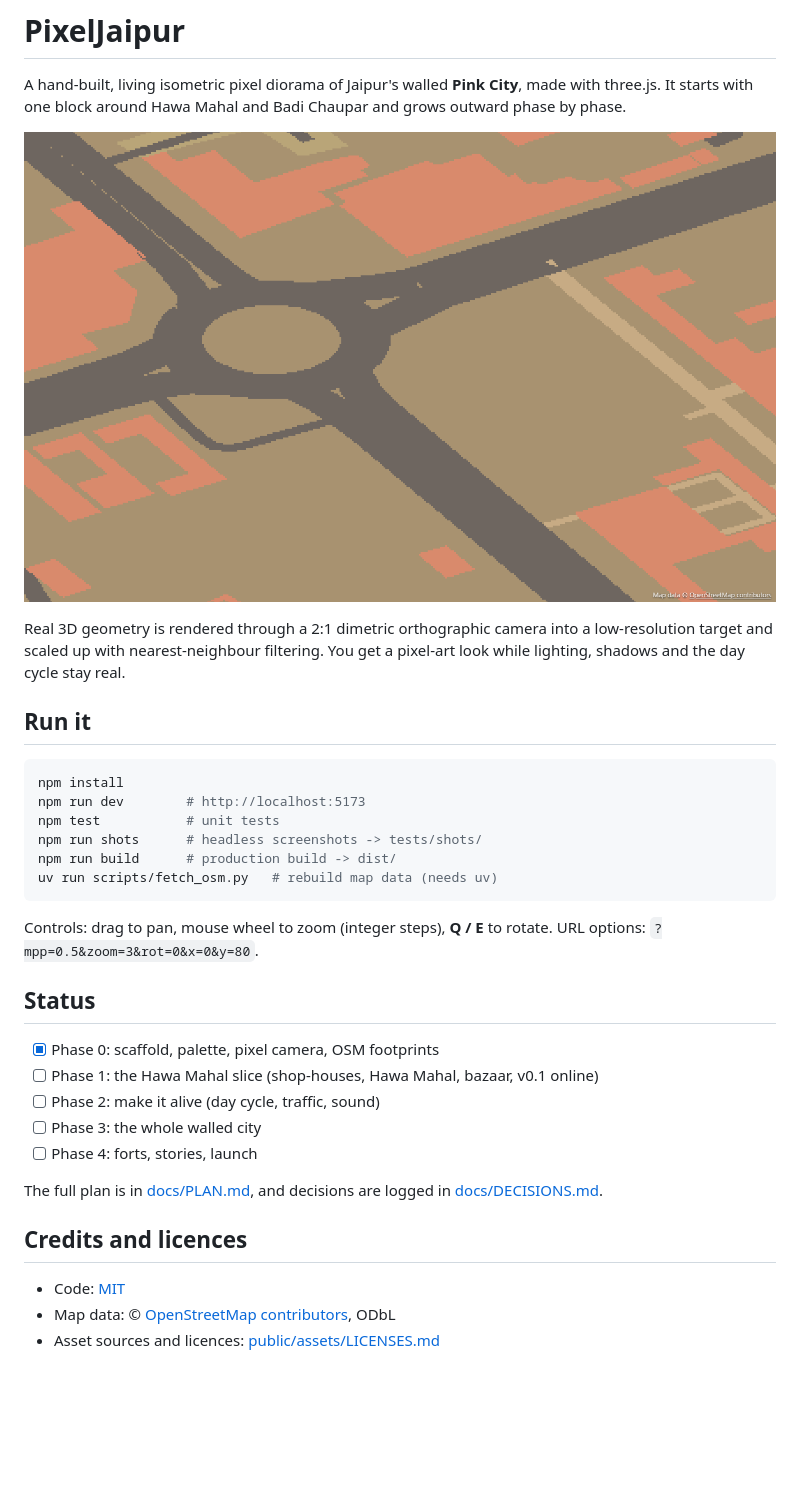
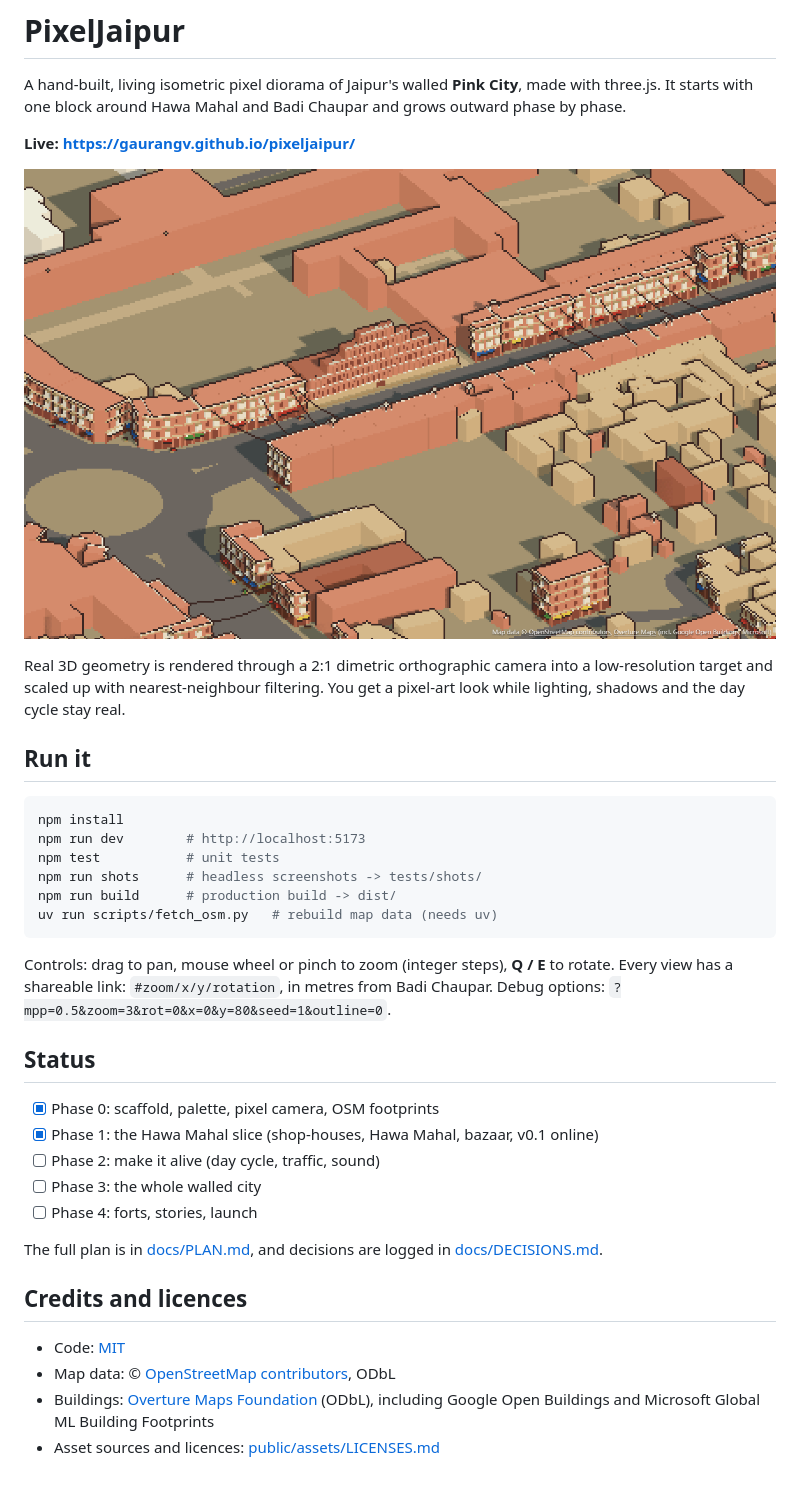
Before and after one commit to gaurangv/pixeljaipur, a Markdown page: README.md, the part around the change. Drawn GitHub-style; pictures changed too: docs/img/hawa-mahal.png (added); blank space fills up the shorter version.

````diff
--- a/README.md
+++ b/README.md
@@ -2,7 +2,9 @@
 
 A hand-built, living isometric pixel diorama of Jaipur's walled **Pink City**, made with three.js. It starts with one block around Hawa Mahal and Badi Chaupar and grows outward phase by phase.
 
-![Badi Chaupar in the Phase 0 footprint view](docs/img/phase0.png)
+**Live: https://gaurangv.github.io/pixeljaipur/**
+
+![Hawa Mahal and Amer Road at morning golden hour](docs/img/hawa-mahal.png)
 
 Real 3D geometry is rendered through a 2:1 dimetric orthographic camera into a low-resolution target and scaled up with nearest-neighbour filtering. You get a pixel-art look while lighting, shadows and the day cycle stay real.
 
@@ -17,13 +19,14 @@ npm run build      # production build -> dist/
 uv run scripts/fetch_osm.py   # rebuild map data (needs uv)
 ```
 
-Controls: drag to pan, mouse wheel to zoom (integer steps), **Q / E** to rotate.
-URL options: `?mpp=0.5&zoom=3&rot=0&x=0&y=80`.
+Controls: drag to pan, mouse wheel or pinch to zoom (integer steps), **Q / E** to rotate.
+Every view has a shareable link: `#zoom/x/y/rotation`, in metres from Badi Chaupar.
+Debug options: `?mpp=0.5&zoom=3&rot=0&x=0&y=80&seed=1&outline=0`.
 
 ## Status
 
 - [x] Phase 0: scaffold, palette, pixel camera, OSM footprints
-- [ ] Phase 1: the Hawa Mahal slice (shop-houses, Hawa Mahal, bazaar, v0.1 online)
+- [x] Phase 1: the Hawa Mahal slice (shop-houses, Hawa Mahal, bazaar, v0.1 online)
 - [ ] Phase 2: make it alive (day cycle, traffic, sound)
 - [ ] Phase 3: the whole walled city
 - [ ] Phase 4: forts, stories, launch
@@ -34,4 +37,5 @@ The full plan is in [docs/PLAN.md](docs/PLAN.md), and decisions are logged in [d
 
 - Code: [MIT](LICENSE)
 - Map data: © [OpenStreetMap contributors](https://www.openstreetmap.org/copyright), ODbL
+- Buildings: [Overture Maps Foundation](https://overturemaps.org) (ODbL), including Google Open Buildings and Microsoft Global ML Building Footprints
 - Asset sources and licences: [public/assets/LICENSES.md](public/assets/LICENSES.md)
````
Also changed, not shown: 2 other files.
